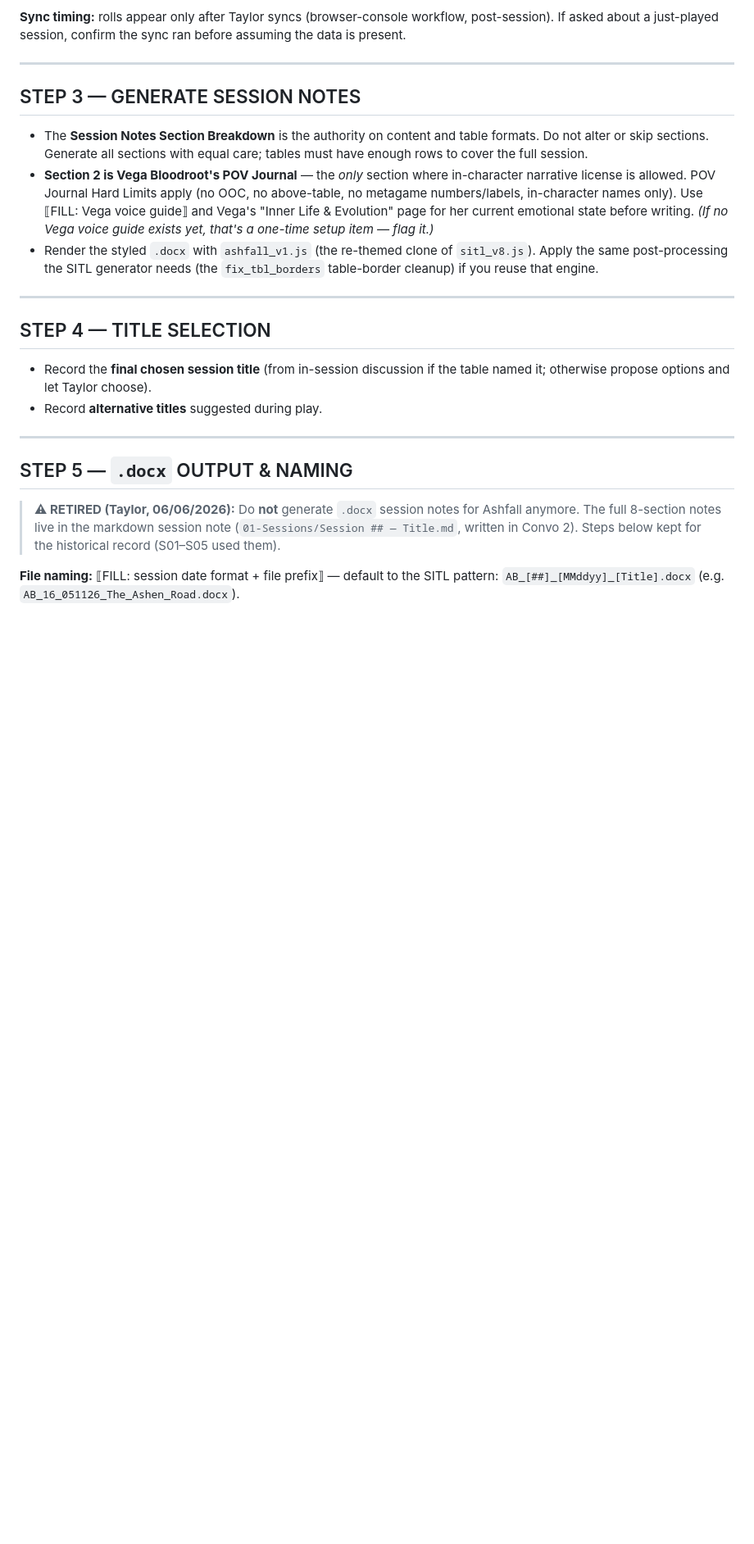
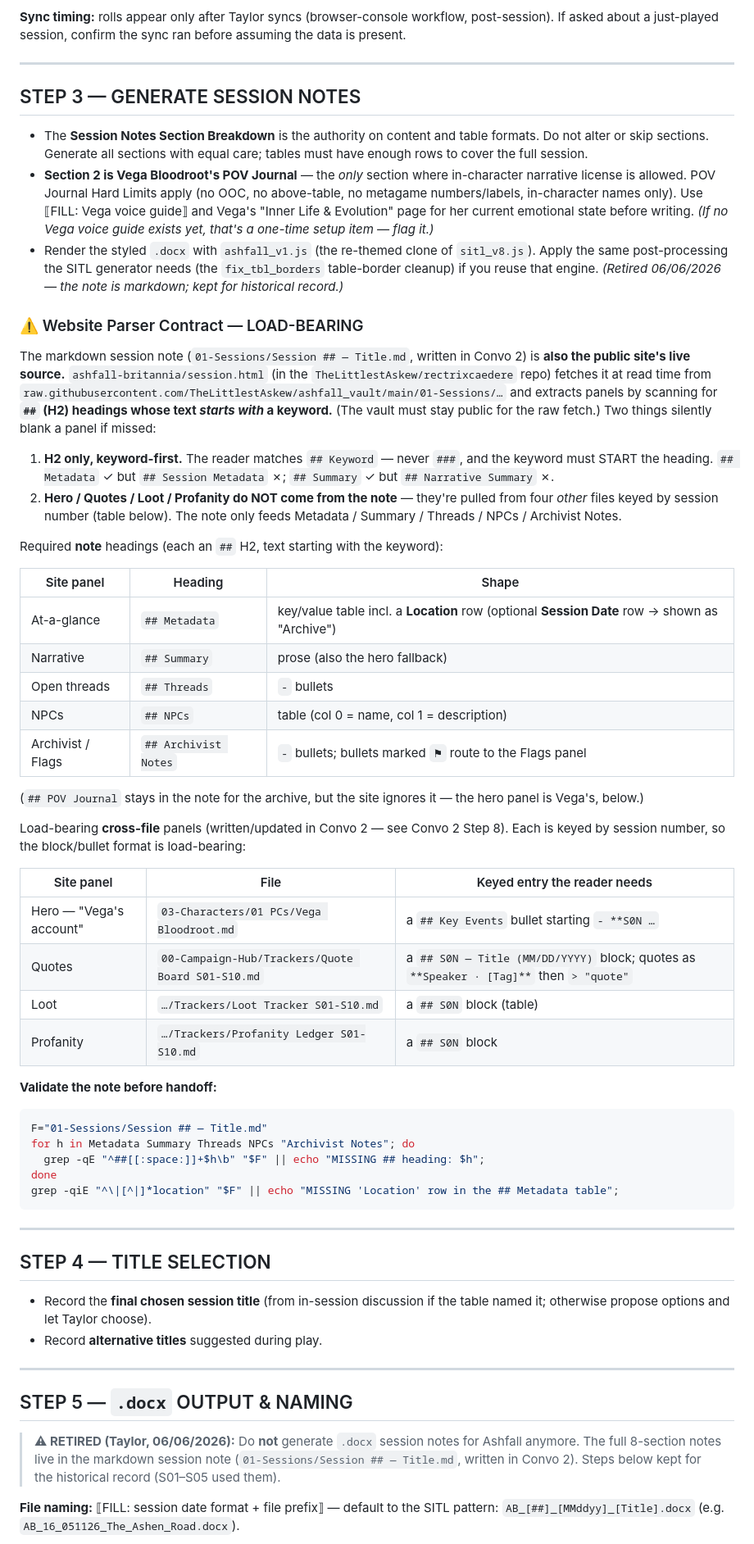
Before and after one commit to TheLittlestAskew/ashfall_vault, a Markdown page: Workflows/Project/Convo_1_Instructions.md, the part around the change. Shown at 82% size. GitHub-like rendering; blank space fills up the shorter version.

Commit message:
vault backup: 2026-06-21 22:16:19
Affected files:
Workflows/Project/Convo_1_Instructions.md
Workflows/Project/Convo_2_Instructions.md

````diff
--- a/Workflows/Project/Convo_1_Instructions.md
+++ b/Workflows/Project/Convo_1_Instructions.md
@@ -188,7 +188,44 @@ For raw access: `ddb_rolls` filtered by **`campaign_id = 3`** (or `game_id = 717
 
 - The **Session Notes Section Breakdown** is the authority on content and table formats. Do not alter or skip sections. Generate all sections with equal care; tables must have enough rows to cover the full session.
 - **Section 2 is Vega Bloodroot's POV Journal** — the *only* section where in-character narrative license is allowed. POV Journal Hard Limits apply (no OOC, no above-table, no metagame numbers/labels, in-character names only). Use ⟦FILL: Vega voice guide⟧ and Vega's "Inner Life & Evolution" page for her current emotional state before writing. *(If no Vega voice guide exists yet, that's a one-time setup item — flag it.)*
-- Render the styled `.docx` with `ashfall_v1.js` (the re-themed clone of `sitl_v8.js`). Apply the same post-processing the SITL generator needs (the `fix_tbl_borders` table-border cleanup) if you reuse that engine.
+- Render the styled `.docx` with `ashfall_v1.js` (the re-themed clone of `sitl_v8.js`). Apply the same post-processing the SITL generator needs (the `fix_tbl_borders` table-border cleanup) if you reuse that engine. *(Retired 06/06/2026 — the note is markdown; kept for historical record.)*
+
+### ⚠️ Website Parser Contract — LOAD-BEARING
+
+The markdown session note (`01-Sessions/Session ## — Title.md`, written in Convo 2) is **also the public site's live source.** `ashfall-britannia/session.html` (in the `TheLittlestAskew/rectrixcaedere` repo) fetches it at read time from `raw.githubusercontent.com/TheLittlestAskew/ashfall_vault/main/01-Sessions/…` and extracts panels by scanning for **`##` (H2) headings whose text *starts with* a keyword.** (The vault must stay public for the raw fetch.) Two things silently blank a panel if missed:
+
+1. **H2 only, keyword-first.** The reader matches `## Keyword` — never `###`, and the keyword must START the heading. `## Metadata` ✓ but `## Session Metadata` ✗; `## Summary` ✓ but `## Narrative Summary` ✗.
+2. **Hero / Quotes / Loot / Profanity do NOT come from the note** — they're pulled from four *other* files keyed by session number (table below). The note only feeds Metadata / Summary / Threads / NPCs / Archivist Notes.
+
+Required **note** headings (each an `##` H2, text starting with the keyword):
+
+| Site panel | Heading | Shape |
+|---|---|---|
+| At-a-glance | `## Metadata` | key/value table incl. a **Location** row (optional **Session Date** row → shown as "Archive") |
+| Narrative | `## Summary` | prose (also the hero fallback) |
+| Open threads | `## Threads` | `-` bullets |
+| NPCs | `## NPCs` | table (col 0 = name, col 1 = description) |
+| Archivist / Flags | `## Archivist Notes` | `-` bullets; bullets marked `⚑` route to the Flags panel |
+
+(`## POV Journal` stays in the note for the archive, but the site ignores it — the hero panel is Vega's, below.)
+
+Load-bearing **cross-file** panels (written/updated in Convo 2 — see Convo 2 Step 8). Each is keyed by session number, so the block/bullet format is load-bearing:
+
+| Site panel | File | Keyed entry the reader needs |
+|---|---|---|
+| Hero — "Vega's account" | `03-Characters/01 PCs/Vega Bloodroot.md` | a `## Key Events` bullet starting `- **S0N …` |
+| Quotes | `00-Campaign-Hub/Trackers/Quote Board S01-S10.md` | a `## S0N — Title (MM/DD/YYYY)` block; quotes as `**Speaker · [Tag]**` then `> "quote"` |
+| Loot | `…/Trackers/Loot Tracker S01-S10.md` | a `## S0N` block (table) |
+| Profanity | `…/Trackers/Profanity Ledger S01-S10.md` | a `## S0N` block |
+
+**Validate the note before handoff:**
+```bash
+F="01-Sessions/Session ## — Title.md"
+for h in Metadata Summary Threads NPCs "Archivist Notes"; do
+  grep -qE "^##[[:space:]]+$h\b" "$F" || echo "MISSING ## heading: $h";
+done
+grep -qiE "^\|[^|]*location" "$F" || echo "MISSING 'Location' row in the ## Metadata table";
+```
 
 ---
 
````
Also changed, not shown: Workflows/Project/Convo_2_Instructions.md (+15 -2 lines).
